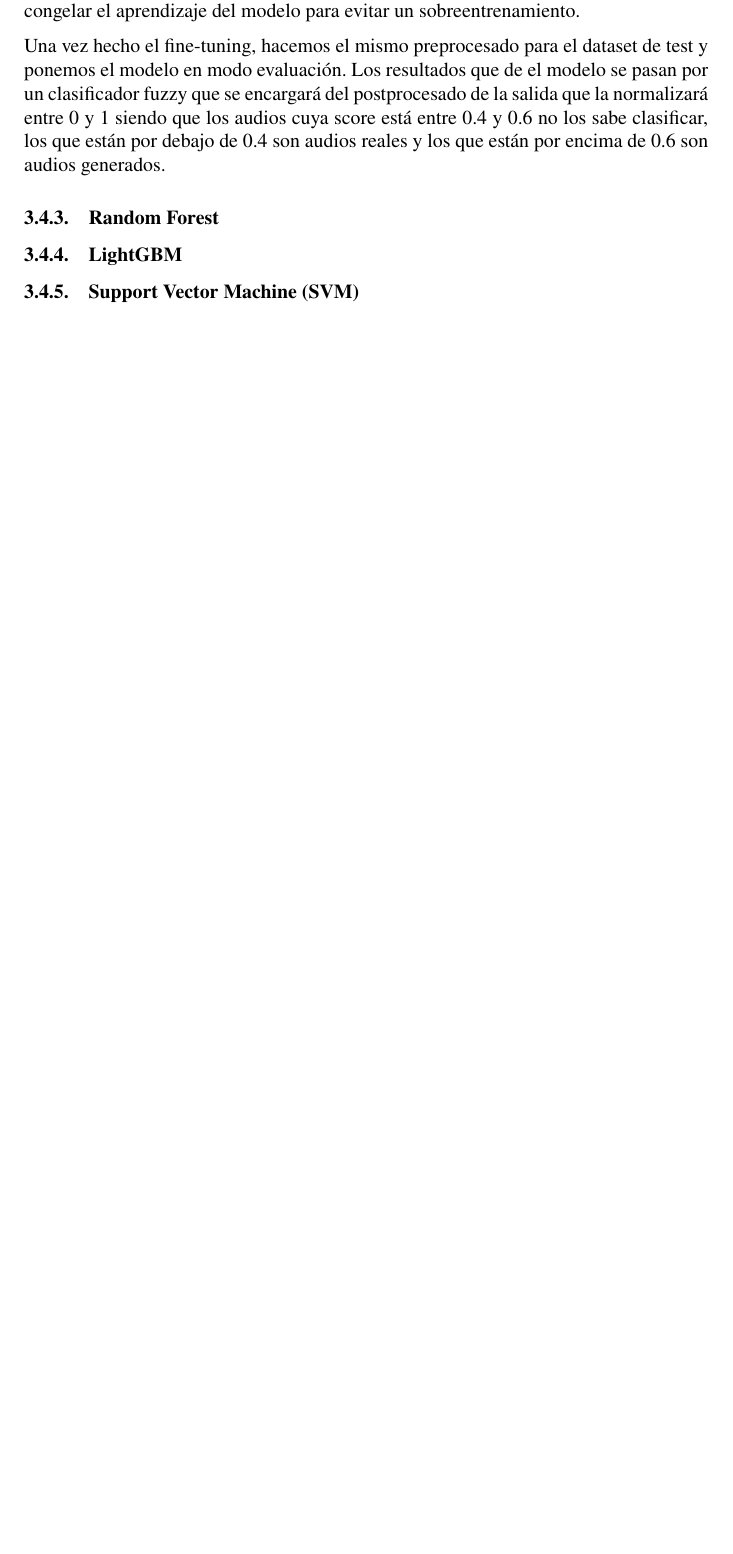
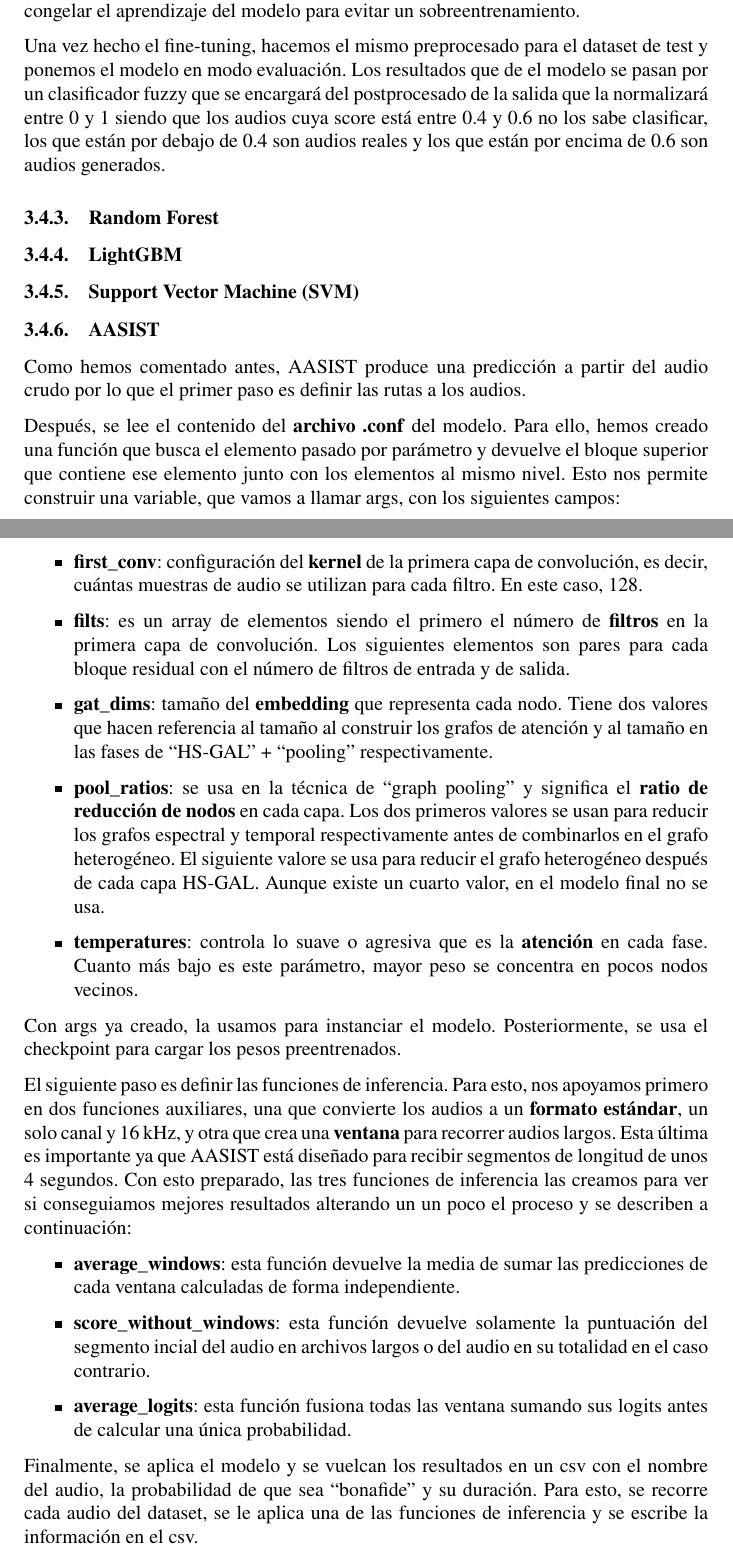
Before and after one commit to NILGroup/tfg-2526-xplicavoz, a LaTeX document (Memoria/Memoria XPlicaVoz.tex, which reads Memoria/Secciones/Metodologia/Modelos_clasificacion.tex): part of page 18 of 19 before the commit and two parts of pages 18 and 19 of 20 after it, the two joined at a grey line, cut so that both start at the same text, the shorter picture padded with empty space. Compiled offline with pdfLaTeX.

Commit message:
un poco de memoria

```diff
--- a/Memoria/Secciones/Metodologia/Modelos_clasificacion.tex
+++ b/Memoria/Secciones/Metodologia/Modelos_clasificacion.tex
@@ -237,3 +237,25 @@ Una vez hecho el fine-tuning, hacemos el mismo preprocesado para el dataset de t
 \subsubsection{LightGBM}
 
 \subsubsection{Support Vector Machine (SVM)}
+
+\subsubsection{AASIST}
+Como hemos comentado antes, AASIST produce una predicción a partir del audio crudo por lo que el primer paso es definir las rutas a los audios.
+
+Después, se lee el contenido del \textbf{archivo .conf} del modelo. Para ello, hemos creado una función que busca el elemento pasado por parámetro y devuelve el bloque superior que contiene ese elemento junto con los elementos al mismo nivel. Esto nos permite construir una variable, que vamos a llamar args, con los siguientes campos:
+\begin{itemize}
+    \item \textbf{first\_conv}: configuración del \textbf{kernel} de la primera capa de convolución, es decir, cuántas muestras de audio se utilizan para cada filtro. En este caso, 128.
+    \item \textbf{filts}: es un array de elementos siendo el primero el número de \textbf{filtros} en la primera capa de convolución. Los siguientes elementos son pares para cada bloque residual con el número de filtros de entrada y de salida.
+    \item \textbf{gat\_dims}: tamaño del \textbf{embedding} que representa cada nodo. Tiene dos valores que hacen referencia al tamaño al construir los grafos de atención y al tamaño en las fases de ``HS-GAL'' + ``pooling'' respectivamente.
+    \item \textbf{pool\_ratios}: se usa en la técnica de ``graph pooling'' y significa el \textbf{ratio de reducción de nodos} en cada capa. Los dos primeros valores se usan para reducir los grafos espectral y temporal respectivamente antes de combinarlos en el grafo heterogéneo. El siguiente valore se usa para reducir el grafo heterogéneo después de cada capa HS-GAL. Aunque existe un cuarto valor, en el modelo final no se usa.
+    \item \textbf{temperatures}: controla lo suave o agresiva que es la \textbf{atención} en cada fase. Cuanto más bajo es este parámetro, mayor peso se concentra en pocos nodos vecinos.
+\end{itemize}
+Con args ya creado, la usamos para instanciar el modelo. Posteriormente, se usa el checkpoint para cargar los pesos preentrenados.
+
+El siguiente paso es definir las funciones de inferencia. Para esto, nos apoyamos primero en dos funciones auxiliares, una que convierte los audios a un \textbf{formato estándar}, un solo canal y 16 kHz, y otra que crea una \textbf{ventana} para recorrer audios largos. Esta última es importante ya que AASIST está diseñado para recibir segmentos de longitud de unos 4 segundos.
+Con esto preparado, las tres funciones de inferencia las creamos para ver si conseguiamos mejores resultados alterando un un poco el proceso y se describen a continuación:
+\begin{itemize}
+    \item \textbf{average\_windows}: esta función devuelve la media de sumar las predicciones de cada ventana calculadas de forma independiente.
+    \item \textbf{score\_without\_windows}: esta función devuelve solamente la puntuación del segmento incial del audio en archivos largos o del audio en su totalidad en el caso contrario.
+    \item \textbf{average\_logits}: esta función fusiona todas las ventana sumando sus logits antes de calcular una única probabilidad.
+\end{itemize}
+Finalmente, se aplica el modelo y se vuelcan los resultados en un csv con el nombre del audio, la probabilidad de que sea ``bonafide'' y su duración. Para esto, se recorre cada audio del dataset, se le aplica una de las funciones de inferencia y se escribe la información en el csv.
```
Also changed, not shown: Memoria/Secciones/Estado_del_Arte/AASIST.tex (+2 -2 lines), Memoria/bibliografia.bib (+8 -0 lines), Memoria/Memoria XPlicaVoz.pdf, 1 other file.
